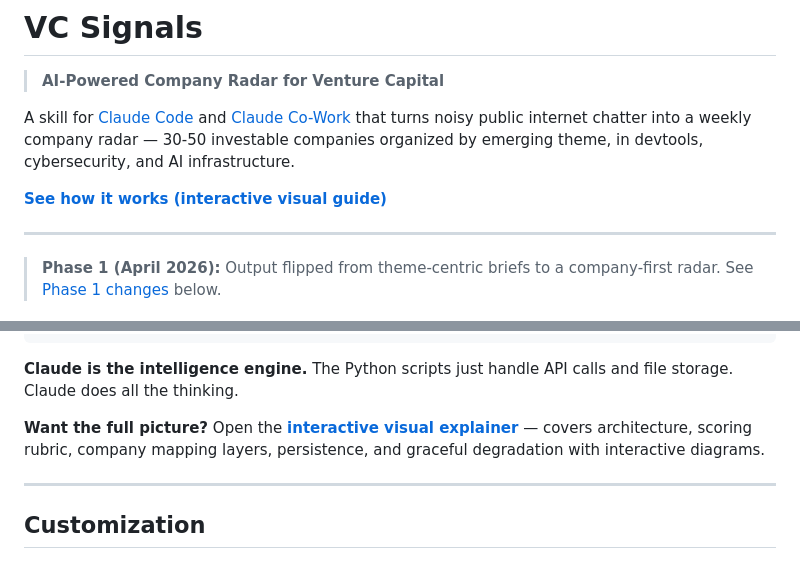
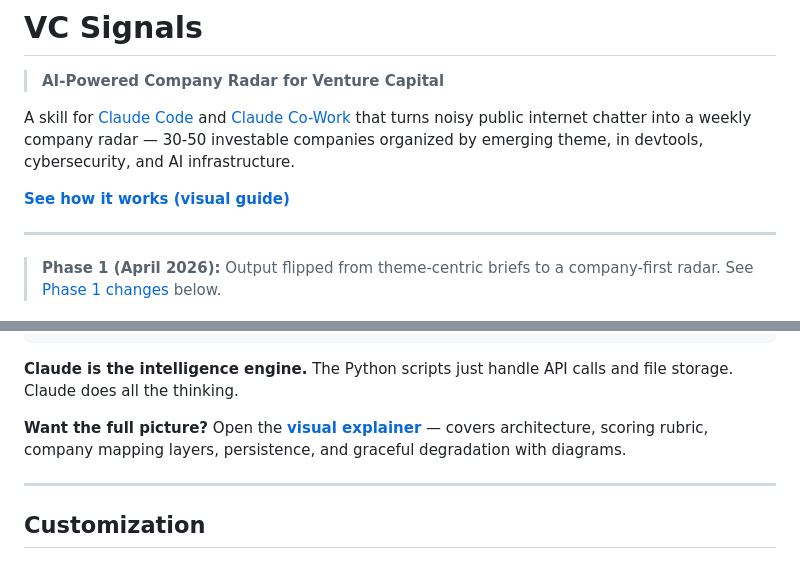
Before and after one commit to abhishek255/vc-signals, a Markdown page: README.md, 2 parts joined by grey strips. GitHub-like rendering.

Commit message:
docs(readme): drop overstated "interactive" claim from visual guide refs

```diff
--- a/README.md
+++ b/README.md
@@ -4,7 +4,7 @@
 
 A skill for [Claude Code](https://docs.anthropic.com/en/docs/claude-code) and [Claude Co-Work](https://claude.com/product/cowork) that turns noisy public internet chatter into a weekly company radar — 30-50 investable companies organized by emerging theme, in devtools, cybersecurity, and AI infrastructure.
 
-**[See how it works (interactive visual guide)](https://abhishek255.github.io/vc-signals/)**
+**[See how it works (visual guide)](https://abhishek255.github.io/vc-signals/)**
 
 ---
 
@@ -325,7 +325,7 @@ You type: /vc-signals radar devtools
 
 **Claude is the intelligence engine.** The Python scripts just handle API calls and file storage. Claude does all the thinking.
 
-**Want the full picture?** Open the **[interactive visual explainer](https://abhishek255.github.io/vc-signals/)** — covers architecture, scoring rubric, company mapping layers, persistence, and graceful degradation with interactive diagrams.
+**Want the full picture?** Open the **[visual explainer](https://abhishek255.github.io/vc-signals/)** — covers architecture, scoring rubric, company mapping layers, persistence, and graceful degradation with diagrams.
 
 ---
 
```
